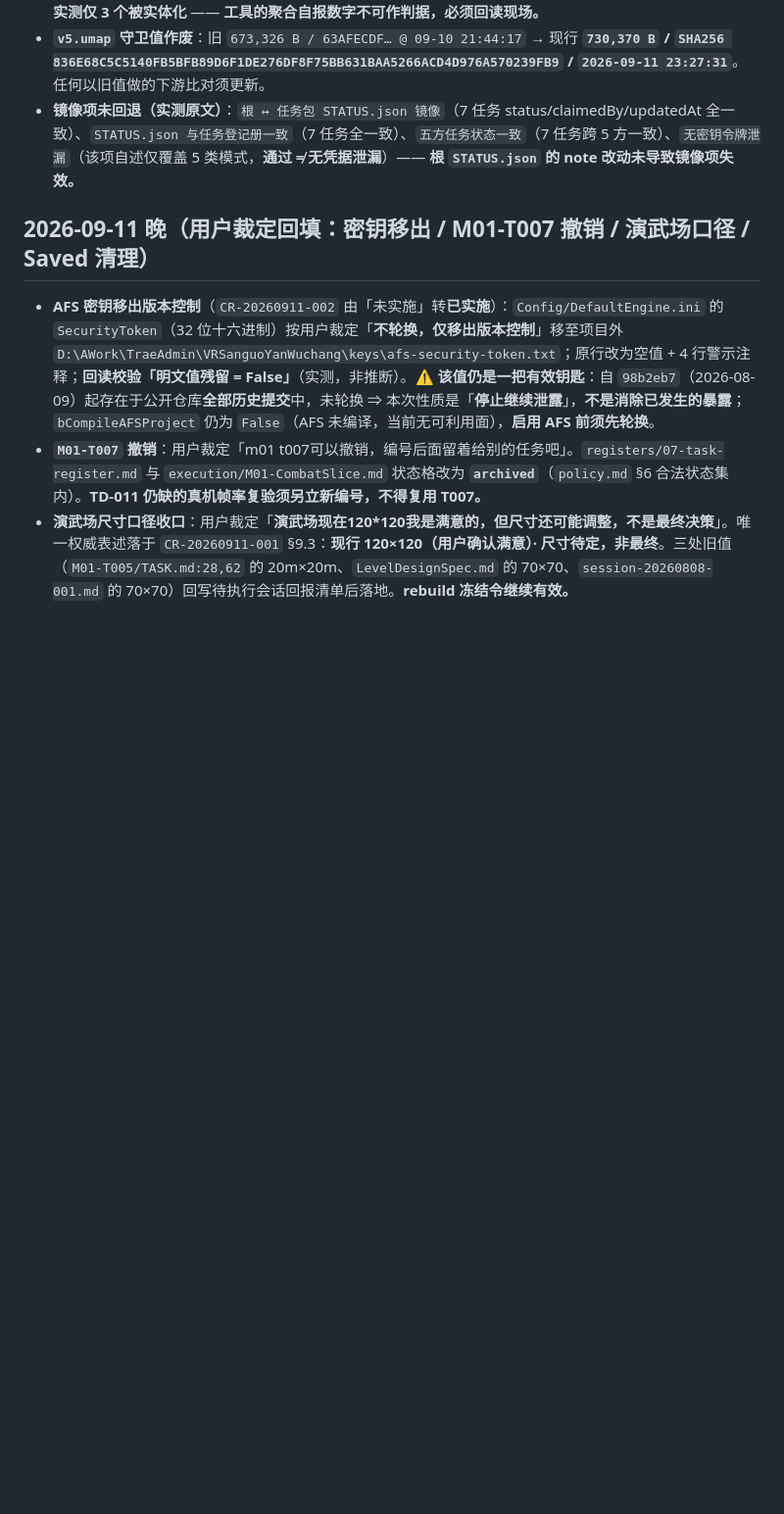
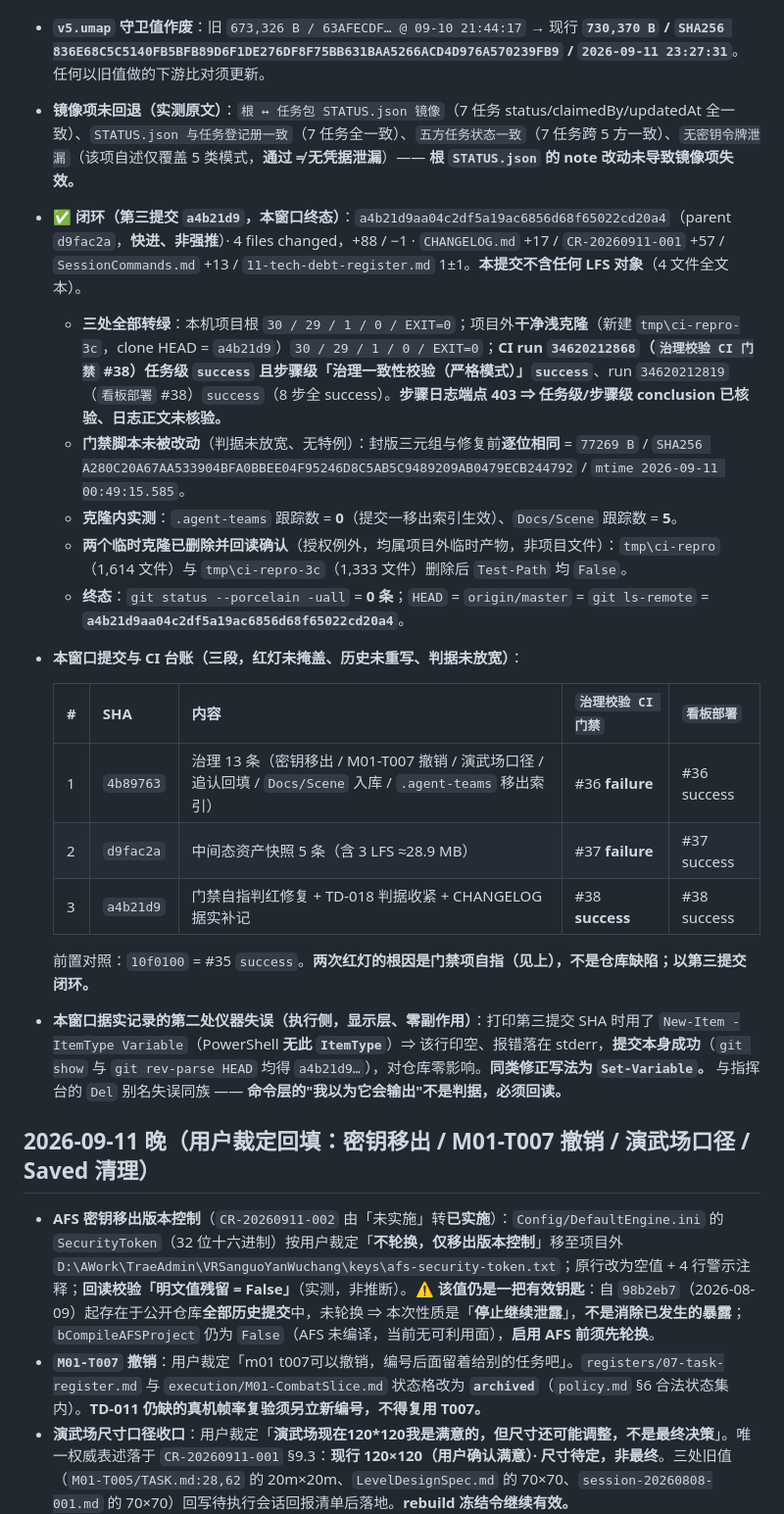
Before and after one commit to wzf12138/sanguoVR, a Markdown page: .trae/CHANGELOG.md, the part around the change. Shown at 98% size. GitHub-like rendering; blank space fills up the shorter version.

```diff
--- a/.trae/CHANGELOG.md
+++ b/.trae/CHANGELOG.md
@@ -16,6 +16,23 @@
 - **同批新增仪器陷阱**：`git lfs checkout` 自报 `Checking out LFS objects: 100% (369/369), 197 MB`，而**实测仅 3 个被实体化** —— **工具的聚合自报数字不可作判据，必须回读现场。**
 - **`v5.umap` 守卫值作废**：旧 `673,326 B / 63AFECDF… @ 09-10 21:44:17` → 现行 **`730,370 B` / `SHA256 836E68C5C5140FB5BFB89D6F1DE276DF8F75BB631BAA5266ACD4D976A570239FB9` / `2026-09-11 23:27:31`**。任何以旧值做的下游比对须更新。
 - **镜像项未回退（实测原文）**：`根 ↔ 任务包 STATUS.json 镜像`（7 任务 status/claimedBy/updatedAt 全一致）、`STATUS.json 与任务登记册一致`（7 任务全一致）、`五方任务状态一致`（7 任务跨 5 方一致）、`无密钥令牌泄漏`（该项自述仅覆盖 5 类模式，**通过 ≠ 无凭据泄漏**）—— **根 `STATUS.json` 的 note 改动未导致镜像项失效。**
+
+- **✅ 闭环（第三提交 `a4b21d9`，本窗口终态）**：`a4b21d9aa04c2df5a19ac6856d68f65022cd20a4`（parent `d9fac2a`，**快进、非强推**）· 4 files changed，+88 / −1 · `CHANGELOG.md` +17 / `CR-20260911-001` +57 / `SessionCommands.md` +13 / `11-tech-debt-register.md` 1±1。**本提交不含任何 LFS 对象**（4 文件全文本）。
+  - **三处全部转绿**：本机项目根 `30 / 29 / 1 / 0 / EXIT=0`；项目外**干净浅克隆**（新建 `tmp\ci-repro-3c`，clone HEAD = `a4b21d9`）`30 / 29 / 1 / 0 / EXIT=0`；**CI run `34620212868`（`治理校验 CI 门禁` #38）任务级 `success` 且步骤级「治理一致性校验（严格模式）」`success`**、run `34620212819`（`看板部署` #38）`success`（8 步全 success）。**步骤日志端点 403 ⇒ 任务级/步骤级 conclusion 已核验、日志正文未核验。**
+  - **门禁脚本未被改动**（判据未放宽、无特例）：封版三元组与修复前**逐位相同** = `77269 B` / `SHA256 A280C20A67AA533904BFA0BBEE04F95246D8C5AB5C9489209AB0479ECB244792` / `mtime 2026-09-11 00:49:15.585`。
+  - **克隆内实测**：`.agent-teams` 跟踪数 = **0**（提交一移出索引生效）、`Docs/Scene` 跟踪数 = **5**。
+  - **两个临时克隆已删除并回读确认**（授权例外，均属项目外临时产物，非项目文件）：`tmp\ci-repro`（1,614 文件）与 `tmp\ci-repro-3c`（1,333 文件）删除后 `Test-Path` 均 `False`。
+  - **终态**：`git status --porcelain -uall` = **0 条**；`HEAD` = `origin/master` = `git ls-remote` = **`a4b21d9aa04c2df5a19ac6856d68f65022cd20a4`**。
+- **本窗口提交与 CI 台账（三段，红灯未掩盖、历史未重写、判据未放宽）**：
+
+  | # | SHA | 内容 | `治理校验 CI 门禁` | `看板部署` |
+  |---|---|---|---|---|
+  | 1 | `4b89763` | 治理 13 条（密钥移出 / M01-T007 撤销 / 演武场口径 / 追认回填 / `Docs/Scene` 入库 / `.agent-teams` 移出索引） | #36 **failure** | #36 success |
+  | 2 | `d9fac2a` | 中间态资产快照 5 条（含 3 LFS ≈28.9 MB） | #37 **failure** | #37 success |
+  | 3 | `a4b21d9` | 门禁自指判红修复 + TD-018 判据收紧 + CHANGELOG 据实补记 | #38 **success** | #38 success |
+
+  前置对照：`10f0100` = #35 `success`。**两次红灯的根因是门禁项自指（见上），不是仓库缺陷；以第三提交闭环。**
+- **本窗口据实记录的第二处仪器失误（执行侧，显示层、零副作用）**：打印第三提交 SHA 时用了 `New-Item -ItemType Variable`（PowerShell **无此 `ItemType`**）⇒ 该行印空、报错落在 stderr，**提交本身成功**（`git show` 与 `git rev-parse HEAD` 均得 `a4b21d9…`），对仓库零影响。**同类修正写法为 `Set-Variable`。** 与指挥台的 `Del` 别名失误同族 —— **命令层的"我以为它会输出"不是判据，必须回读。**
 
 ## 2026-09-11 晚（用户裁定回填：密钥移出 / M01-T007 撤销 / 演武场口径 / Saved 清理）
 
```
Also changed, not shown: .trae/execution/CR-20260911-001-governance-consistency-repair.md (+16 -0 lines), 1 other file.
